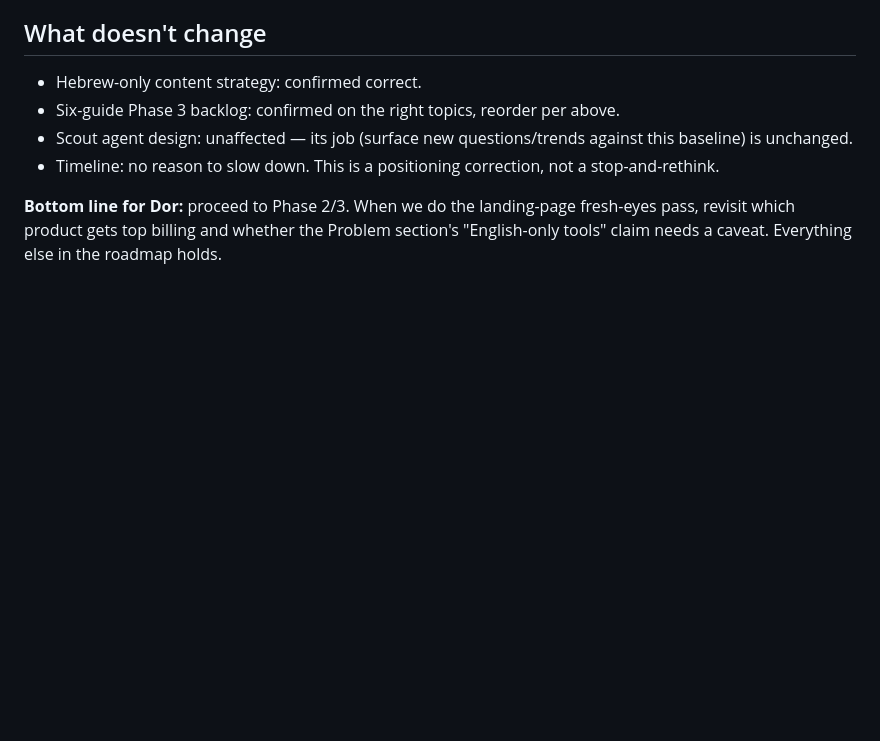
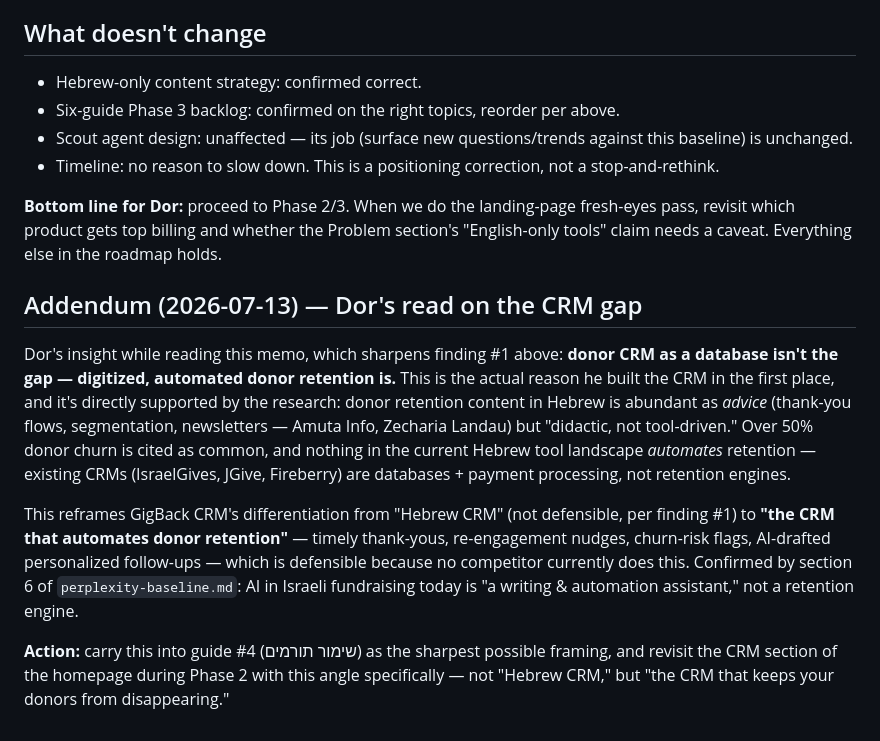
Before and after one commit to dorgoldman/gigback-labs, a Markdown page: docs/research/validation-memo.md, the part around the change. GitHub-like rendering; blank space fills up the shorter version.

```diff
--- a/docs/research/validation-memo.md
+++ b/docs/research/validation-memo.md
@@ -38,3 +38,11 @@ This doesn't mean GigBack CRM is a bad product. It means the current homepage pi
 - Timeline: no reason to slow down. This is a positioning correction, not a stop-and-rethink.
 
 **Bottom line for Dor:** proceed to Phase 2/3. When we do the landing-page fresh-eyes pass, revisit which product gets top billing and whether the Problem section's "English-only tools" claim needs a caveat. Everything else in the roadmap holds.
+
+## Addendum (2026-07-13) — Dor's read on the CRM gap
+
+Dor's insight while reading this memo, which sharpens finding #1 above: **donor CRM as a database isn't the gap — digitized, automated donor retention is.** This is the actual reason he built the CRM in the first place, and it's directly supported by the research: donor retention content in Hebrew is abundant as *advice* (thank-you flows, segmentation, newsletters — Amuta Info, Zecharia Landau) but "didactic, not tool-driven." Over 50% donor churn is cited as common, and nothing in the current Hebrew tool landscape *automates* retention — existing CRMs (IsraelGives, JGive, Fireberry) are databases + payment processing, not retention engines.
+
+This reframes GigBack CRM's differentiation from "Hebrew CRM" (not defensible, per finding #1) to **"the CRM that automates donor retention"** — timely thank-yous, re-engagement nudges, churn-risk flags, AI-drafted personalized follow-ups — which is defensible because no competitor currently does this. Confirmed by section 6 of `perplexity-baseline.md`: AI in Israeli fundraising today is "a writing & automation assistant," not a retention engine.
+
+**Action:** carry this into guide #4 (שימור תורמים) as the sharpest possible framing, and revisit the CRM section of the homepage during Phase 2 with this angle specifically — not "Hebrew CRM," but "the CRM that keeps your donors from disappearing."
```
Also changed, not shown: docs/drafts/guide-01-annual-calendar.md (added, +78 -0 lines).
